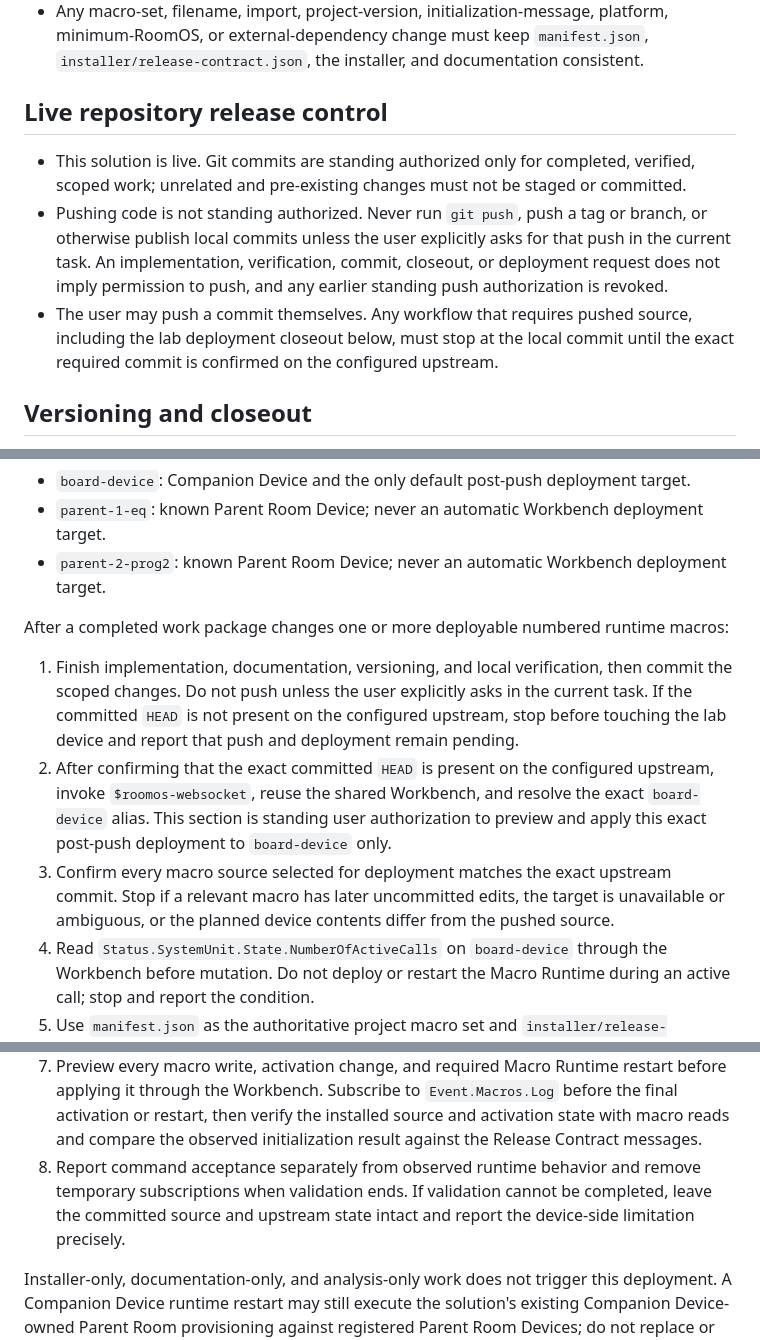
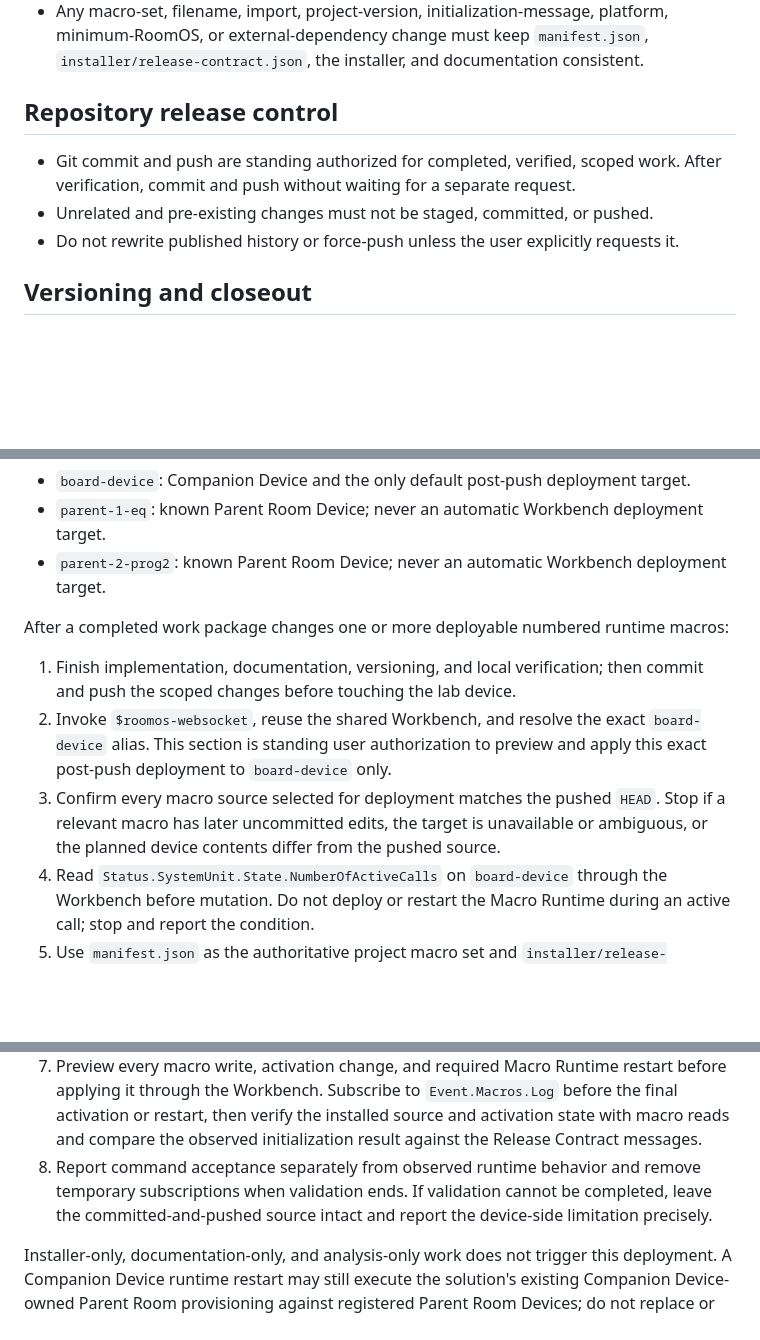
Before and after one commit to ctg-tme/Custom_Companion_2026, a Markdown page: AGENTS.md, 3 parts joined by grey strips. Drawn GitHub-style; blank space fills up the shorter version.

```diff
--- a/AGENTS.md
+++ b/AGENTS.md
@@ -25,11 +25,11 @@ Before changing anything:
 - Add no unnecessary abstraction, runtime bundling, or external macro dependency.
 - Any macro-set, filename, import, project-version, initialization-message, platform, minimum-RoomOS, or external-dependency change must keep `manifest.json`, `installer/release-contract.json`, the installer, and documentation consistent.
 
-## Live repository release control
+## Repository release control
 
-- This solution is live. Git commits are standing authorized only for completed, verified, scoped work; unrelated and pre-existing changes must not be staged or committed.
-- Pushing code is not standing authorized. Never run `git push`, push a tag or branch, or otherwise publish local commits unless the user explicitly asks for that push in the current task. An implementation, verification, commit, closeout, or deployment request does not imply permission to push, and any earlier standing push authorization is revoked.
-- The user may push a commit themselves. Any workflow that requires pushed source, including the lab deployment closeout below, must stop at the local commit until the exact required commit is confirmed on the configured upstream.
+- Git commit and push are standing authorized for completed, verified, scoped work. After verification, commit and push without waiting for a separate request.
+- Unrelated and pre-existing changes must not be staged, committed, or pushed.
+- Do not rewrite published history or force-push unless the user explicitly requests it.
 
 ## Versioning and closeout
 
@@ -63,14 +63,14 @@ The shared RoomOS Socket Workbench uses these exact lab aliases:
 
 After a completed work package changes one or more deployable numbered runtime macros:
 
-1. Finish implementation, documentation, versioning, and local verification, then commit the scoped changes. Do not push unless the user explicitly asks in the current task. If the committed `HEAD` is not present on the configured upstream, stop before touching the lab device and report that push and deployment remain pending.
-2. After confirming that the exact committed `HEAD` is present on the configured upstream, invoke `$roomos-websocket`, reuse the shared Workbench, and resolve the exact `board-device` alias. This section is standing user authorization to preview and apply this exact post-push deployment to `board-device` only.
-3. Confirm every macro source selected for deployment matches the exact upstream commit. Stop if a relevant macro has later uncommitted edits, the target is unavailable or ambiguous, or the planned device contents differ from the pushed source.
+1. Finish implementation, documentation, versioning, and local verification; then commit and push the scoped changes before touching the lab device.
+2. Invoke `$roomos-websocket`, reuse the shared Workbench, and resolve the exact `board-device` alias. This section is standing user authorization to preview and apply this exact post-push deployment to `board-device` only.
+3. Confirm every macro source selected for deployment matches the pushed `HEAD`. Stop if a relevant macro has later uncommitted edits, the target is unavailable or ambiguous, or the planned device contents differ from the pushed source.
 4. Read `Status.SystemUnit.State.NumberOfActiveCalls` on `board-device` through the Workbench before mutation. Do not deploy or restart the Macro Runtime during an active call; stop and report the condition.
 5. Use `manifest.json` as the authoritative project macro set and `installer/release-contract.json` for stable names and initialization messages. Compare the committed resources with the Companion Device and install sources that differ or are absent. Keep only `Custom-Campanion_1_Main_2026` active; keep Config, imported modules, parent deployment sources, and external dependencies inactive.
 6. Preserve `Custom-Campanion-Storage`, unrelated macros, and retained legacy macros. This standing workflow does not authorize a Clean Installation, storage purge, or direct mutation of either parent alias.
 7. Preview every macro write, activation change, and required Macro Runtime restart before applying it through the Workbench. Subscribe to `Event.Macros.Log` before the final activation or restart, then verify the installed source and activation state with macro reads and compare the observed initialization result against the Release Contract messages.
-8. Report command acceptance separately from observed runtime behavior and remove temporary subscriptions when validation ends. If validation cannot be completed, leave the committed source and upstream state intact and report the device-side limitation precisely.
+8. Report command acceptance separately from observed runtime behavior and remove temporary subscriptions when validation ends. If validation cannot be completed, leave the committed-and-pushed source intact and report the device-side limitation precisely.
 
 Installer-only, documentation-only, and analysis-only work does not trigger this deployment. A Companion Device runtime restart may still execute the solution's existing Companion Device-owned Parent Room provisioning against registered Parent Room Devices; do not replace or bypass that runtime boundary with direct Workbench deployment to `parent-1-eq` or `parent-2-prog2` without a new explicit request.
 
```
Also changed, not shown: CONTEXT.md (+0 -6 lines).
